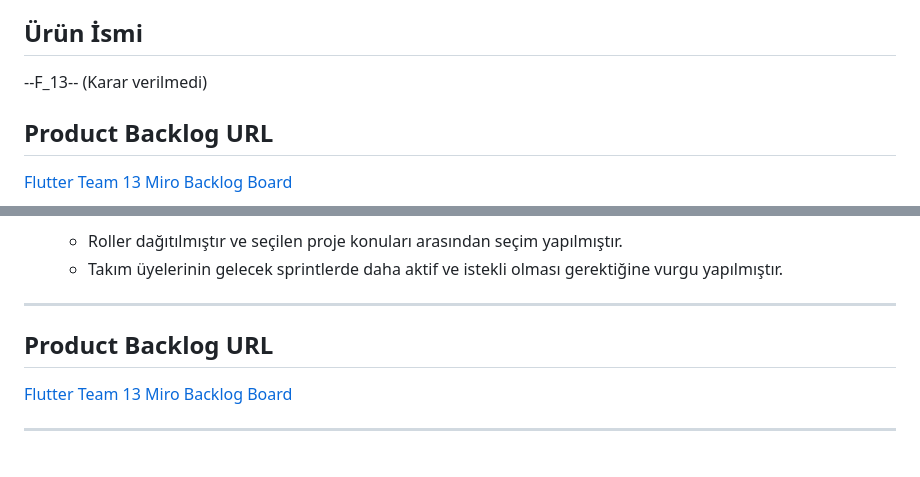
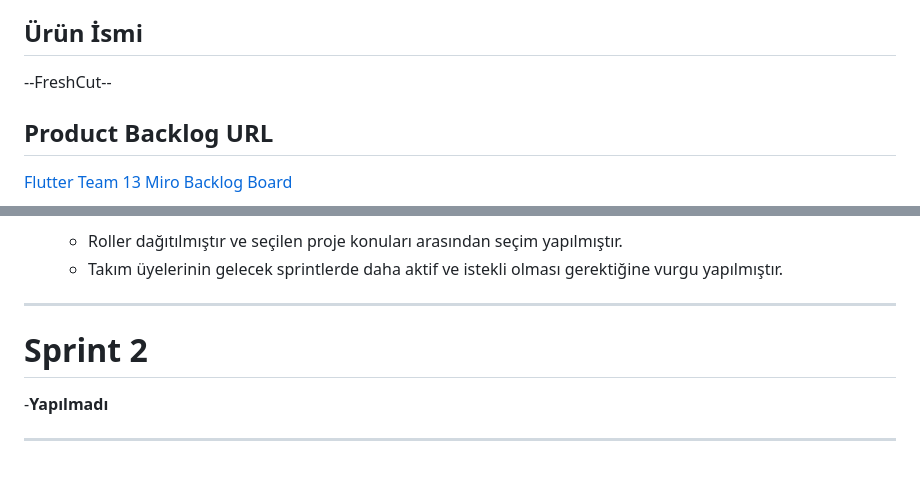
Before and after one commit to Scerayass/F-13-Bootcamp, a Markdown page: README.md, 2 parts joined by grey strips. GitHub-like rendering.

```diff
--- a/README.md
+++ b/README.md
@@ -14,7 +14,7 @@ FLUTTER TAKIM 13
 
 ## Ürün İsmi
 
---F_13-- (Karar verilmedi)
+--FreshCut--
 
 ## Product Backlog URL
 
@@ -83,8 +83,9 @@ Alınan kararlar: Konunun belirlenmesi planlanmıştır. Kullanıcı temel sayfa
 
 ---
 
-## Product Backlog URL
 
-[Flutter Team 13 Miro Backlog Board](https://miro.com/app/board/uXjVM9xAX_w=/)
+# Sprint 2
+
+-**Yapılmadı**
 
 ---
```
